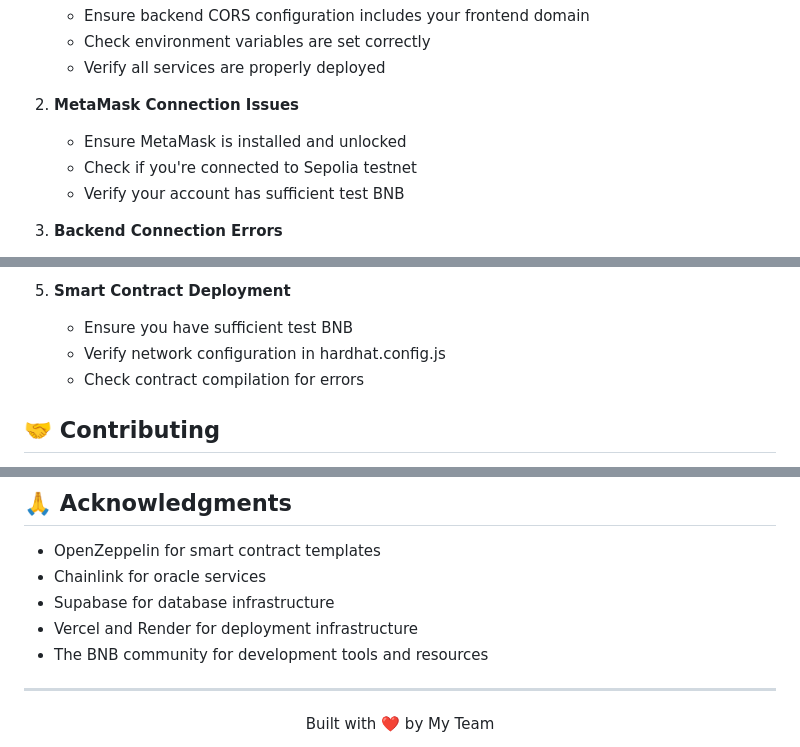
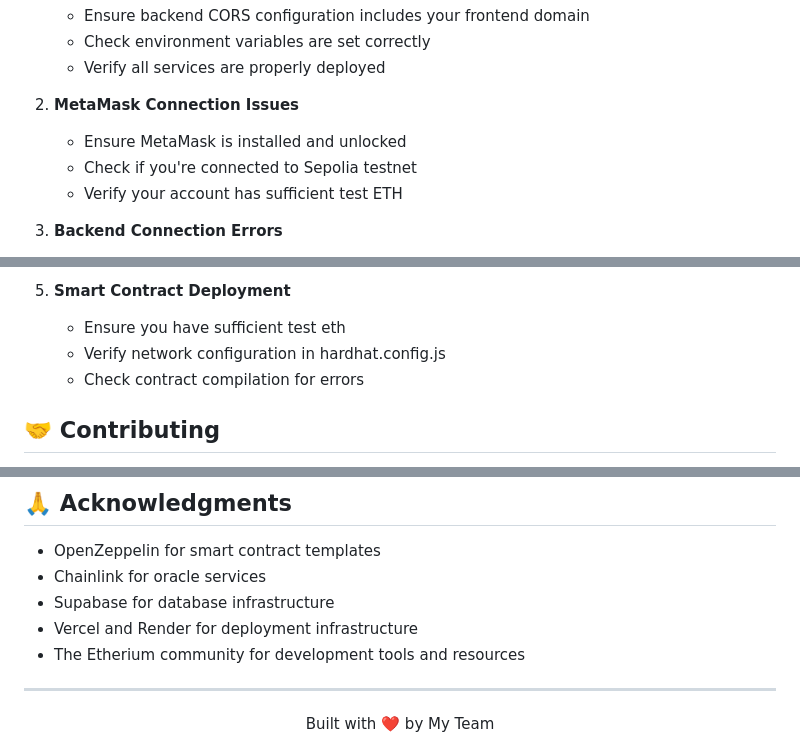
Before and after one commit to sudhansu-24/brickbyte, a Markdown page: README.md, 3 parts joined by grey strips. GitHub-like rendering.

```diff
--- a/README.md
+++ b/README.md
@@ -279,7 +279,7 @@ Common issues and solutions:
 2. **MetaMask Connection Issues**
    - Ensure MetaMask is installed and unlocked
    - Check if you're connected to Sepolia testnet
-   - Verify your account has sufficient test BNB
+   - Verify your account has sufficient test ETH
 
 3. **Backend Connection Errors**
    - Check if backend server is running
@@ -293,7 +293,7 @@ Common issues and solutions:
    - Ensure proper CORS configuration
 
 5. **Smart Contract Deployment**
-   - Ensure you have sufficient test BNB
+   - Ensure you have sufficient test eth
    - Verify network configuration in hardhat.config.js
    - Check contract compilation for errors
 
@@ -319,7 +319,7 @@ For security concerns, please email at brickbyte24@gmail.com or create a securit
 - Chainlink for oracle services
 - Supabase for database infrastructure
 - Vercel and Render for deployment infrastructure
-- The BNB community for development tools and resources
+- The Etherium community for development tools and resources
 
 ---
 
```
Also changed, not shown: other parts of README.md (+4 -4 lines).
